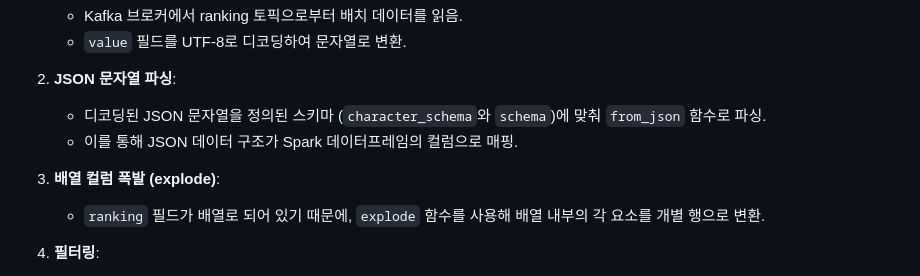
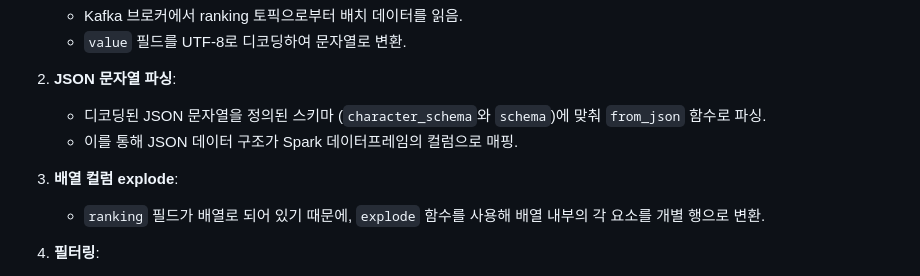
Before and after one commit to gnswp21/MapleNicknameETL, a Markdown page: README.md, the part around the change. Rendered like a GitHub page.

```diff
--- a/README.md
+++ b/README.md
@@ -31,7 +31,7 @@
    - 디코딩된 JSON 문자열을 정의된 스키마 (`character_schema`와 `schema`)에 맞춰 `from_json` 함수로 파싱.
    - 이를 통해 JSON 데이터 구조가 Spark 데이터프레임의 컬럼으로 매핑.
 
-3. **배열 컬럼 폭발 (explode)**:
+3. **배열 컬럼  explode**:
    - `ranking` 필드가 배열로 되어 있기 때문에, `explode` 함수를 사용해 배열 내부의 각 요소를 개별 행으로 변환.
 
 4. **필터링**:
```
